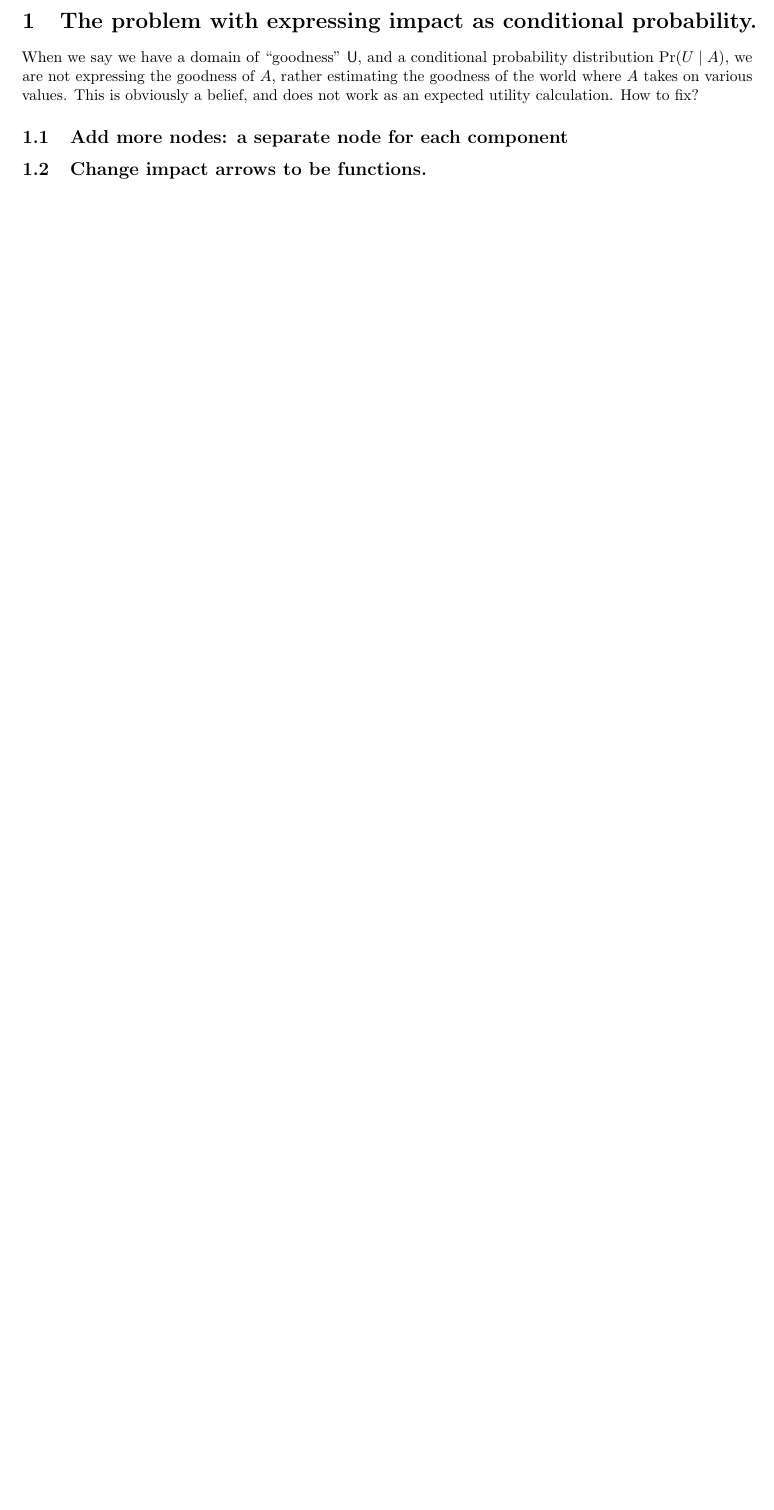
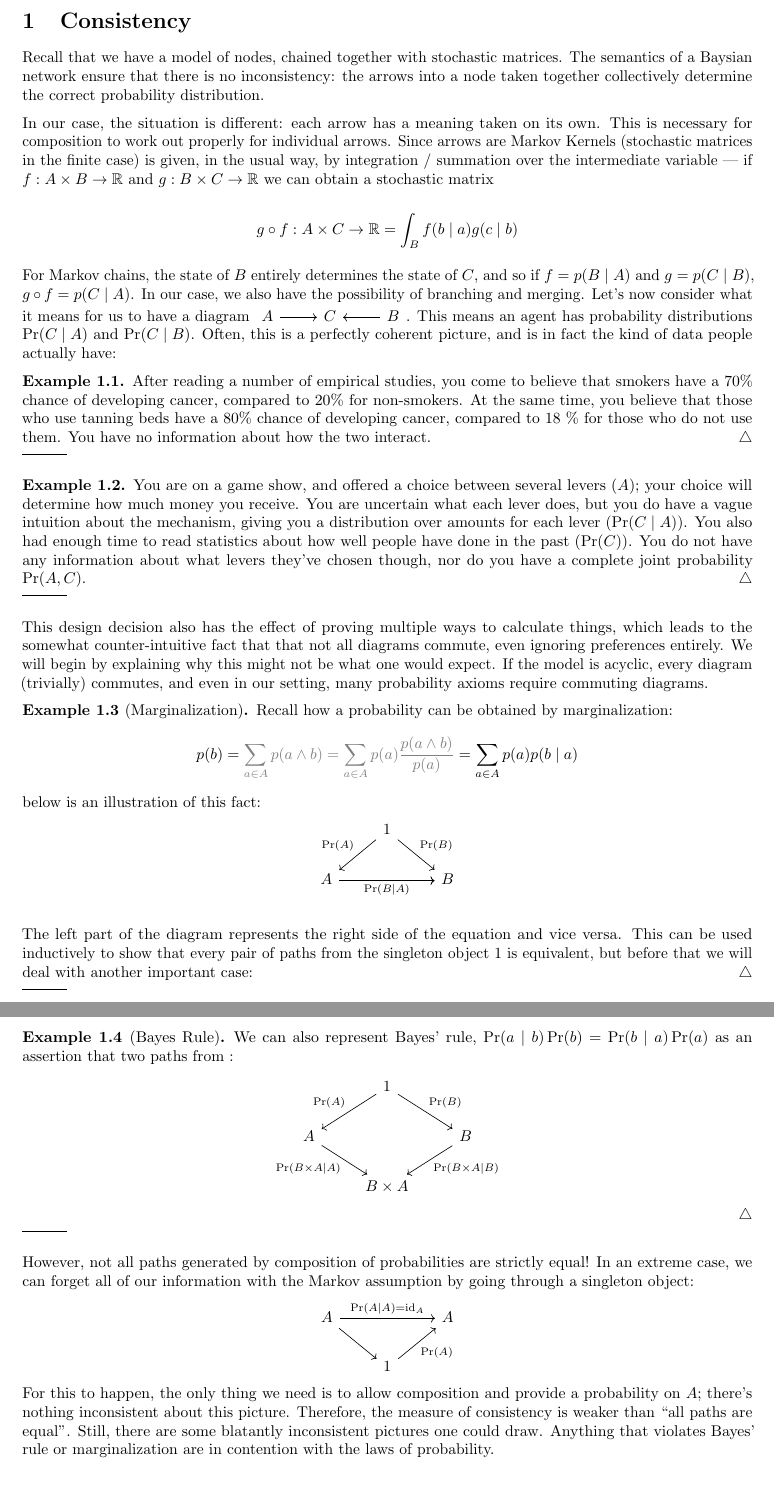
Before and after one commit to orichardson/pdg-expts, a LaTeX document (preferences/consistency.tex, which reads preferences/prefs-commands.tex): part of the page before the commit and two parts of pages 1 and 2 of 2 after it, the two joined at a grey line, cut at the place of the change, the shorter picture padded with empty space. Compiled offline with pdfLaTeX.

Commit message:
more consistency doc

```diff
--- a/preferences/consistency.tex
+++ b/preferences/consistency.tex
@@ -1,6 +1,9 @@
 \documentclass{article}
 
+
 \input{prefs-commands.tex}
+\usetikzlibrary{cd}
+
 \addbibresource{../refs.bib}
 \addbibresource{../maths.bib}
 
@@ -10,13 +13,83 @@
 \begin{document}
 %	\maketitle
 
-	\section{The problem with expressing impact as conditional probability.}
-
-	When we say we have a domain of ``goodness'' $\sf U$, and a conditional probability distribution $\Pr(U \mid A)$, we are not expressing the goodness of $A$, rather estimating the goodness of the world where $A$ takes on various values. This is obviously a belief, and does not work as an expected utility calculation.  How to fix?
-
-	\subsection{Add more nodes: a separate node for each component}
-
-	\subsection{Change impact arrows to be functions.}
+%	\section{The problem with expressing impact as conditional probability.}
+%
+%	When we say we have a domain of ``goodness'' $\sf U$, and a conditional probability distribution $\Pr(U \mid A)$, we are not expressing the goodness of $A$, rather estimating the goodness of the world where $A$ takes on various values. This is obviously a belief, and does not work as an expected utility calculation.  How to fix?
+%
+%	\subsection{Add more nodes: a separate node for each component}
+%	\subsection{Change impact arrows to be functions.}
 
 
+%	Suppose that we have a diagram
+%
+%	\begin{tikzpicture}
+%		\node[dpadded](X){$X$};
+%		\node[dpadded](A) at (-1, -1.3) {$A$};
+%		\node[dpadded](B) at (1, -1.3) {$B$};
+%		\node[dpadded](U) at (0, -2.6) {$U$};
+%	\end{tikzpicture}
+
+%	Goal: learn preferences over variables, which changes as slowly as possible, to be used in prediction. The classical picture of decision theory is a limit point with infinite cognitive power. You have to coordinate the different levels of preferences, and be very careful to avoid conflicts.
+
+	\section{Consistency}
+	Recall that we have a model of nodes, chained together with stochastic matrices. The semantics of a Baysian network ensure that there is no inconsistency: the arrows into a node taken together collectively determine the correct probability distribution.
+
+	In our case, the situation is different: each arrow has a meaning taken on its own. This is necessary for composition to work out properly for individual arrows. Since arrows are Markov Kernels (stochastic matrices in the finite case) is given, in the usual way, by integration / summation over the intermediate variable --- if $f : A \times B \to \mathbb R$ and $g : B \times C \to \mathbb R$ we can obtain a stochastic matrix
+
+	\[ g\circ f : A \times C \to \mathbb R =  \int_{B} f( b \mid a) g(c \mid b) \]
+
+	For Markov chains, the state of $B$ entirely determines the state of $C$, and so if $f = p(B \mid A)$ and $g = p(C \mid B)$, $g\circ f = p(C \mid A)$. In our case, we also have the possibility of branching and merging. Let's now consider what it means for us to have a diagram
+		\begin{tikzcd}
+			A \ar[r] & C & \ar[l] B
+		\end{tikzcd}.
+	This means an agent has probability distributions $\Pr(C\mid A)$ and $\Pr(C \mid B)$%
+	% (again, as opposed to the BN interpretation, which would be a single distribution $p(C \mid A, B)$)%
+	. Often, this is a perfectly coherent picture, and is in fact the kind of data people actually have:
+
+	\begin{example}
+		After reading a number of empirical studies, you come to believe that smokers have a 70\% chance of developing cancer, compared to 20\% for non-smokers. At the same time, you believe that those who use tanning beds have a 80\% chance of developing cancer, compared to 18 \% for those who do not use them. You have no information about how the two interact.
+	\end{example}
+
+	\begin{example}
+		You are on a game show, and offered a choice between several levers $(A)$; your choice will determine how much money you receive. You are uncertain what each lever does, but you do have a vague intuition about the mechanism, giving you a distribution over amounts for each lever ($\Pr(C \mid A)$). You also had enough time to read statistics about how well people have done in the past $(\Pr(C))$. You do not have any information about what levers they've chosen though, nor do you have a complete joint probability $\Pr(A, C)$.
+	\end{example}
+
+
+	This design decision also has the effect of proving multiple ways to calculate things, which leads to the somewhat counter-intuitive fact that that not all diagrams commute, even ignoring preferences entirely. We will begin by explaining why this might not be what one would expect. If the model is acyclic, every diagram (trivially) commutes, and even in our setting, many probability axioms require commuting diagrams.
+
+	\begin{example}[Marginalization]
+		Recall how a probability can be obtained by marginalization:
+		\[ p(b) = {\color{gray}\sum_{a \in A} p(a \land b) = \sum_{a \in A} p(a) \frac{p(a\land b)}{p(a)} }= \sum_{a \in A} p(a) p(b\mid a) \]
+		below is an illustration of this fact:
+		\begin{center}
+			\begin{tikzcd}
+				& 1 \ar[ld, "\Pr(A)"']\ar[rd, "\Pr(B)"] \\
+				A \ar[rr]\ar[rr,"\Pr(B \mid A)"'] &  & B\\
+			\end{tikzcd}
+		\end{center}
+		The left part of the diagram represents the right side of the equation and vice versa. This can be used inductively to show that every pair of paths from the singleton object $1$ is equivalent, but before that we will deal with another important case:
+	\end{example}
+
+	\begin{example}[Bayes Rule]
+		We can also represent Bayes' rule, $\Pr(a \mid b) \Pr(b) = \Pr(b \mid a) \Pr(a)$ as an assertion that two paths from :
+		\begin{center}
+			\begin{tikzcd}
+				&1 \ar[dl, "\Pr(A)"']\ar[dr,"\Pr(B)"]\\
+				A \ar[dr, "\Pr(B \times A \mid A)"'] & & B  \ar[dl, "\Pr(B \times A \mid B)"]\\
+				& B \times A
+			\end{tikzcd}
+		\end{center}
+	\end{example}
+
+
+	However, not all paths generated by composition of probabilities are strictly equal! In an extreme case, we can forget all of our information with the Markov assumption by going through a singleton object:
+
+	\begin{center}
+		\begin{tikzcd}
+			A \ar[rd]\ar[rr,"\Pr(A\mid A) = \mathrm{id}_A"] &  & A\\&1 \ar[ru, "\Pr(A)"']
+		\end{tikzcd}
+	\end{center}
+	For this to happen, the only thing we need is to allow composition and provide a probability on $A$; there's nothing inconsistent about this picture. Therefore, the measure of consistency is weaker than ``all paths are equal''. Still, there are some blatantly inconsistent pictures one could draw. Anything that violates Bayes' rule or marginalization are in contention with the laws of probability.
+	% Also, in some sense, the picture above is somehow the worst one could do by composition:
 \end{document}
--- a/preferences/prefs-commands.tex
+++ b/preferences/prefs-commands.tex
@@ -96,7 +96,10 @@
 
 \theoremstyle{definition}
 \newtheorem{defn}{Definition}[section]
-\newtheorem{example}{Example}[section]
+\newtheorem{examplex}{Example}[section]
+\newenvironment{example}
+	{\pushQED{\qed}\renewcommand{\qedsymbol}{$\triangle$}\examplex}
+	{\popQED\endexamplex\vspace{-1em}\rule{1cm}{0.7pt}\vspace{0.5em}}
 
 \theoremstyle{remark}
 \newtheorem*{remark}{Remark}
```
